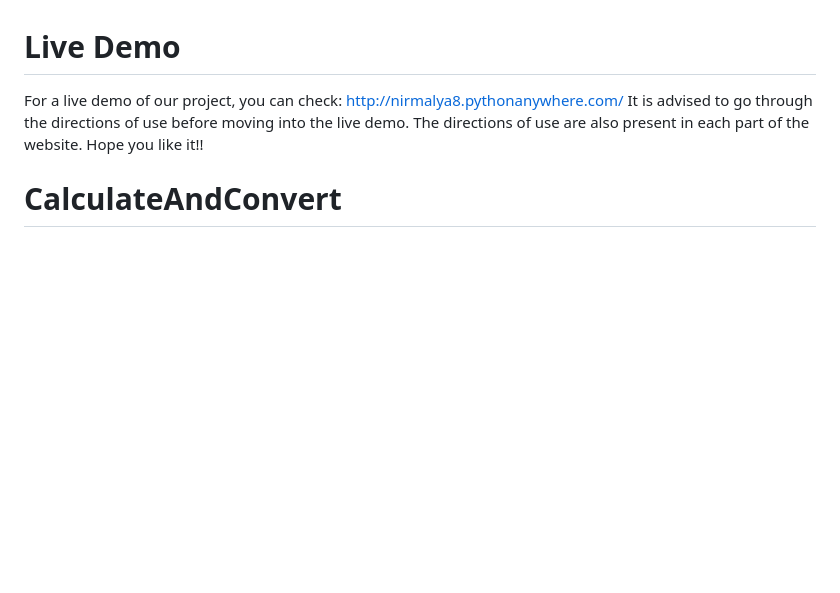
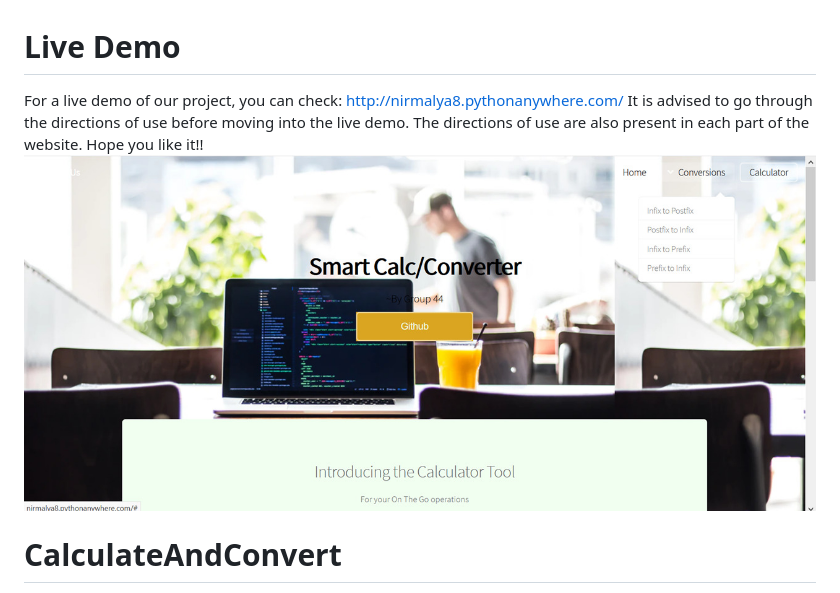
Before and after one commit to nirmalya8/CalculateAndConvert, a Markdown page: README.md, the part around the change. Rendered like a GitHub page; pictures changed too: ReadmeImages/homepage.jpeg (added); blank space fills up the shorter version.

Commit message:
Adding images to readme

```diff
--- a/README.md
+++ b/README.md
@@ -1,6 +1,8 @@
 # Live Demo
 For a live demo of our project, you can check: http://nirmalya8.pythonanywhere.com/
 It is advised to go through the directions of use before moving into the live demo. The directions of use are also present in each part of the website. Hope you like it!!
+![](ReadmeImages/homepage.jpeg "A view of our homepage")
+
 # CalculateAndConvert
 Our project Calculate And Convert basically consists of a) A calculator which can evaluate expressions and b) A converter. The details of these are mentioned below. Our website is made using the following -
 1. HTML and CSS - For the frontend design of the website.
```
